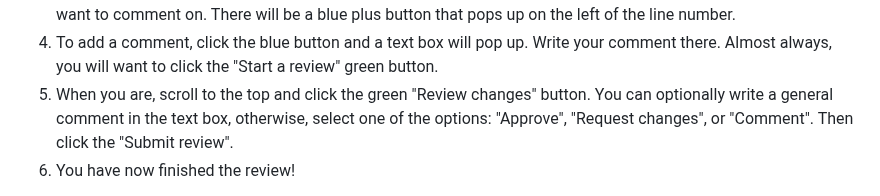
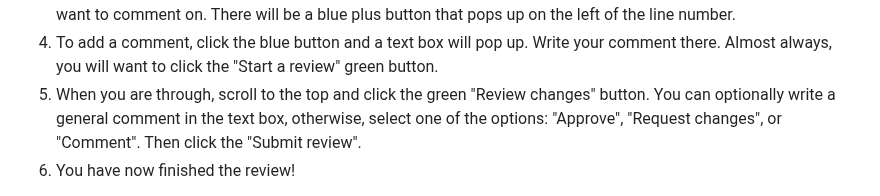
Before and after one commit to rostools/cog-flow-intro, a Markdown page: prs.md, the part around the change. Rendered like a GitHub page.

Commit message:
docs: add missing word "through"

```diff
--- a/prs.md
+++ b/prs.md
@@ -50,7 +50,7 @@ Briefly, the steps you take to review a pull request is:
 4. To add a comment, click the blue button and a text box will pop up.
     Write your comment there. Almost always, you will want to click the
     "Start a review" green button.
-5. When you are, scroll to the top and click the green "Review changes"
+5. When you are through, scroll to the top and click the green "Review changes"
     button. You can optionally write a general comment in the text box,
     otherwise, select one of the options: "Approve", "Request changes",
     or "Comment". Then click the "Submit review".
```
